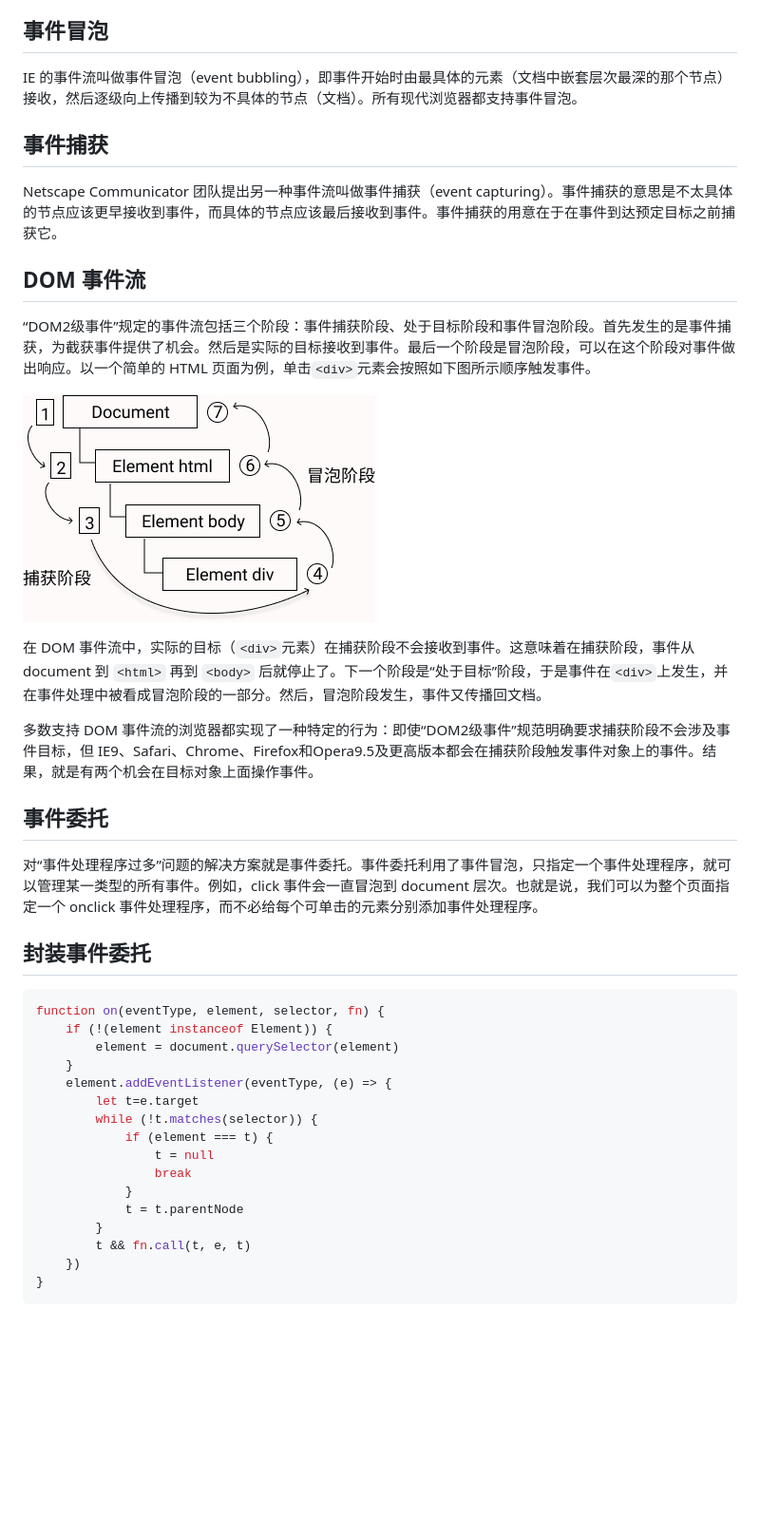
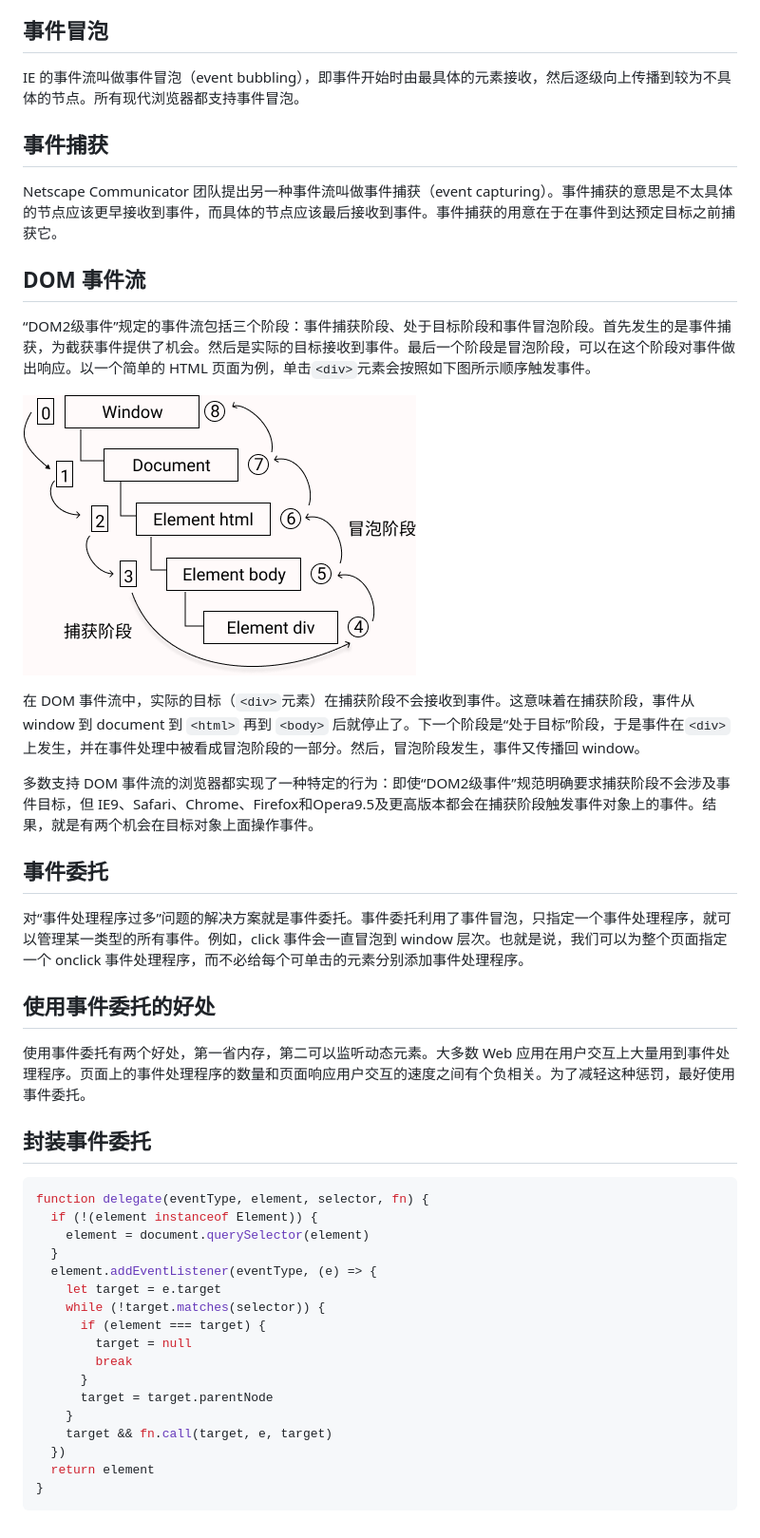
Before and after one commit to Shane-Peterson/notes, a Markdown page: js/event.md, the part around the change. Shown: that part at 95% size. GitHub-like rendering; pictures changed too: js/images/event-flow.png (added), js/images/event-flow2.png (deleted); blank space fills up the shorter version.

````diff
--- a/js/event.md
+++ b/js/event.md
@@ -12,7 +12,7 @@ JavaScript 与 HTML 之间的交互是通过事件实现的。事件，就是文
 
 ## 事件冒泡
 
-IE 的事件流叫做事件冒泡（event bubbling），即事件开始时由最具体的元素（文档中嵌套层次最深的那个节点）接收，然后逐级向上传播到较为不具体的节点（文档）。所有现代浏览器都支持事件冒泡。
+IE 的事件流叫做事件冒泡（event bubbling），即事件开始时由最具体的元素接收，然后逐级向上传播到较为不具体的节点。所有现代浏览器都支持事件冒泡。
 
 ## 事件捕获
 
@@ -23,33 +23,39 @@ Netscape Communicator 团队提出另一种事件流叫做事件捕获（event c
 
 “DOM2级事件”规定的事件流包括三个阶段：事件捕获阶段、处于目标阶段和事件冒泡阶段。首先发生的是事件捕获，为截获事件提供了机会。然后是实际的目标接收到事件。最后一个阶段是冒泡阶段，可以在这个阶段对事件做出响应。以一个简单的 HTML 页面为例，单击`<div>`元素会按照如下图所示顺序触发事件。
 
-![DOM event flow](images/event-flow2.png)
+![DOM event flow](images/event-flow.png)
 
-在 DOM 事件流中，实际的目标（`<div>`元素）在捕获阶段不会接收到事件。这意味着在捕获阶段，事件从 document 到 `<html>` 再到 `<body>` 后就停止了。下一个阶段是“处于目标”阶段，于是事件在`<div>`上发生，并在事件处理中被看成冒泡阶段的一部分。然后，冒泡阶段发生，事件又传播回文档。
+在 DOM 事件流中，实际的目标（`<div>`元素）在捕获阶段不会接收到事件。这意味着在捕获阶段，事件从 window 到 document 到 `<html>` 再到 `<body>` 后就停止了。下一个阶段是“处于目标”阶段，于是事件在`<div>`上发生，并在事件处理中被看成冒泡阶段的一部分。然后，冒泡阶段发生，事件又传播回 window。
 
 多数支持 DOM 事件流的浏览器都实现了一种特定的行为：即使“DOM2级事件”规范明确要求捕获阶段不会涉及事件目标，但 IE9、Safari、Chrome、Firefox和Opera9.5及更高版本都会在捕获阶段触发事件对象上的事件。结果，就是有两个机会在目标对象上面操作事件。
 
 ## 事件委托
 
-对“事件处理程序过多”问题的解决方案就是事件委托。事件委托利用了事件冒泡，只指定一个事件处理程序，就可以管理某一类型的所有事件。例如，click 事件会一直冒泡到 document 层次。也就是说，我们可以为整个页面指定一个 onclick 事件处理程序，而不必给每个可单击的元素分别添加事件处理程序。
+对“事件处理程序过多”问题的解决方案就是事件委托。事件委托利用了事件冒泡，只指定一个事件处理程序，就可以管理某一类型的所有事件。例如，click 事件会一直冒泡到 window 层次。也就是说，我们可以为整个页面指定一个 onclick 事件处理程序，而不必给每个可单击的元素分别添加事件处理程序。
+
+## 使用事件委托的好处
+
+使用事件委托有两个好处，第一省内存，第二可以监听动态元素。大多数 Web 应用在用户交互上大量用到事件处理程序。页面上的事件处理程序的数量和页面响应用户交互的速度之间有个负相关。为了减轻这种惩罚，最好使用事件委托。
+
 
 ## 封装事件委托
 
 ```javascript
-function on(eventType, element, selector, fn) {
-	if (!(element instanceof Element)) {
-		element = document.querySelector(element)
-	}
-	element.addEventListener(eventType, (e) => {
-		let t=e.target
-		while (!t.matches(selector)) {
-			if (element === t) {
-				t = null
-				break
-			}
-			t = t.parentNode
-		}
-		t && fn.call(t, e, t)
-	})
+function delegate(eventType, element, selector, fn) {
+  if (!(element instanceof Element)) {
+    element = document.querySelector(element)
+  }
+  element.addEventListener(eventType, (e) => {
+    let target = e.target
+    while (!target.matches(selector)) {
+      if (element === target) {
+        target = null
+        break
+      }
+      target = target.parentNode
+    }
+    target && fn.call(target, e, target)
+  })
+  return element
 }
 ```
````
Also changed, not shown: js/qa/apply.md (added, +185 -0 lines), js/qa/array.md (added, +70 -0 lines), js/qa/closure.md (added, +59 -0 lines), js/qa/cross-domain.md (added, +86 -0 lines), js/qa/dom.md (added, +15 -0 lines), js/qa/http.md (added, +124 -0 lines), js/qa/inherit.md (added, +58 -0 lines), js/qa/promise.md (added, +63 -0 lines), js/qa/sort.md (added, +20 -0 lines), js/qa/web.md (added, +7 -0 lines), js/images/qa.jpg (added).
